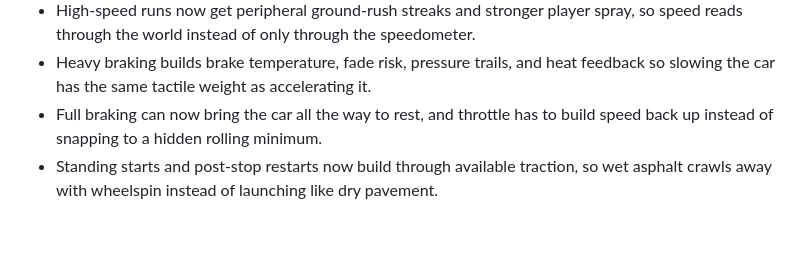
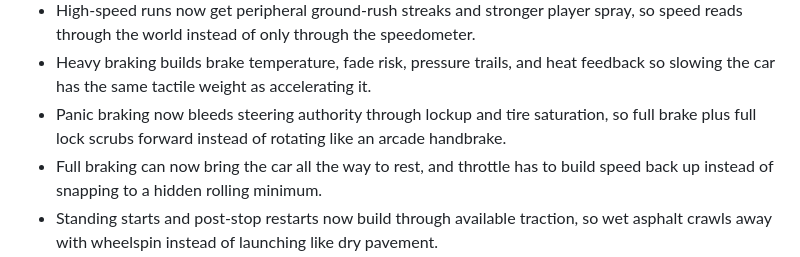
Before and after one commit to Aarekaz/f1-game, a Markdown page: README.md, the part around the change. Drawn GitHub-style; blank space fills up the shorter version.

Commit message:
docs: note panic braking scrub

```diff
--- a/README.md
+++ b/README.md
@@ -86,6 +86,7 @@ This is not trying to be a licensed Formula 1 sim. The goal is a web game that f
 - Slipstream and dirty air are visible and physical, with wake ribbons and light camera buffet when traffic disturbs the car.
 - High-speed runs now get peripheral ground-rush streaks and stronger player spray, so speed reads through the world instead of only through the speedometer.
 - Heavy braking builds brake temperature, fade risk, pressure trails, and heat feedback so slowing the car has the same tactile weight as accelerating it.
+- Panic braking now bleeds steering authority through lockup and tire saturation, so full brake plus full lock scrubs forward instead of rotating like an arcade handbrake.
 - Full braking can now bring the car all the way to rest, and throttle has to build speed back up instead of snapping to a hidden rolling minimum.
 - Standing starts and post-stop restarts now build through available traction, so wet asphalt crawls away with wheelspin instead of launching like dry pavement.
 - Wheel-to-wheel contact can now leave persistent front-wing damage, costing downforce and making the car harder to place until the run ends.
```
